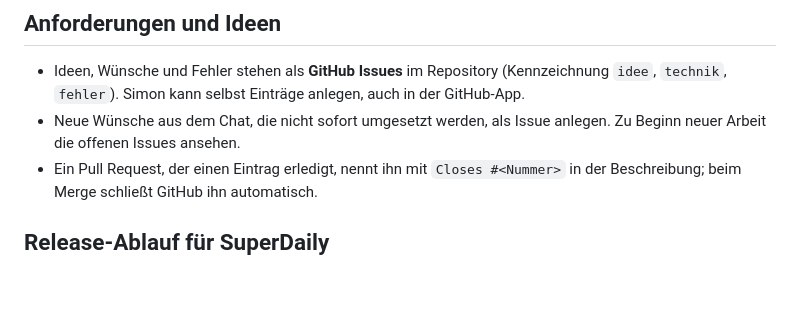
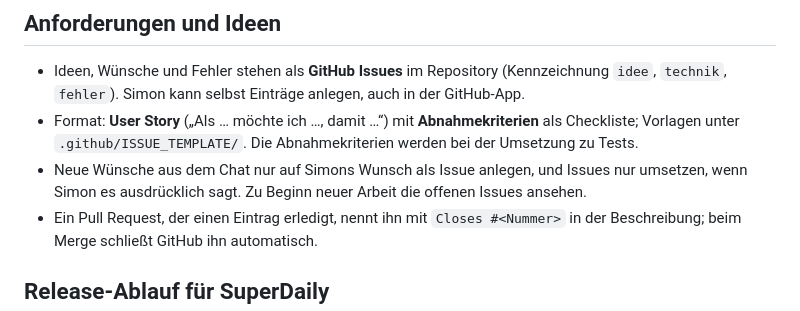
Before and after one commit to Simcha86/SuperDaily, a Markdown page: CLAUDE.md, the part around the change. GitHub-like rendering; blank space fills up the shorter version.

Commit message:
Vorlagen für Anforderungen und Fehler; User-Story-Format in CLAUDE.md
Co-Authored-By: Claude Opus 5.5 <noreply@anthropic.com>
Claude-Session: https://claude.ai/code/session_01Ki6NGzxAyXnChfhd2ZnT2C

```diff
--- a/CLAUDE.md
+++ b/CLAUDE.md
@@ -63,7 +63,8 @@ households/{code}/tasks/{id}             Aufgabe { title, note, from, to, due, d
 ## Anforderungen und Ideen
 
 - Ideen, Wünsche und Fehler stehen als **GitHub Issues** im Repository (Kennzeichnung `idee`, `technik`, `fehler`). Simon kann selbst Einträge anlegen, auch in der GitHub-App.
-- Neue Wünsche aus dem Chat, die nicht sofort umgesetzt werden, als Issue anlegen. Zu Beginn neuer Arbeit die offenen Issues ansehen.
+- Format: **User Story** („Als … möchte ich …, damit …“) mit **Abnahmekriterien** als Checkliste; Vorlagen unter `.github/ISSUE_TEMPLATE/`. Die Abnahmekriterien werden bei der Umsetzung zu Tests.
+- Neue Wünsche aus dem Chat nur auf Simons Wunsch als Issue anlegen, und Issues nur umsetzen, wenn Simon es ausdrücklich sagt. Zu Beginn neuer Arbeit die offenen Issues ansehen.
 - Ein Pull Request, der einen Eintrag erledigt, nennt ihn mit `Closes #<Nummer>` in der Beschreibung; beim Merge schließt GitHub ihn automatisch.
 
 ## Release-Ablauf für SuperDaily
```
Also changed, not shown: .github/ISSUE_TEMPLATE/anforderung.md (added, +18 -0 lines), .github/ISSUE_TEMPLATE/fehler.md (added, +17 -0 lines).
